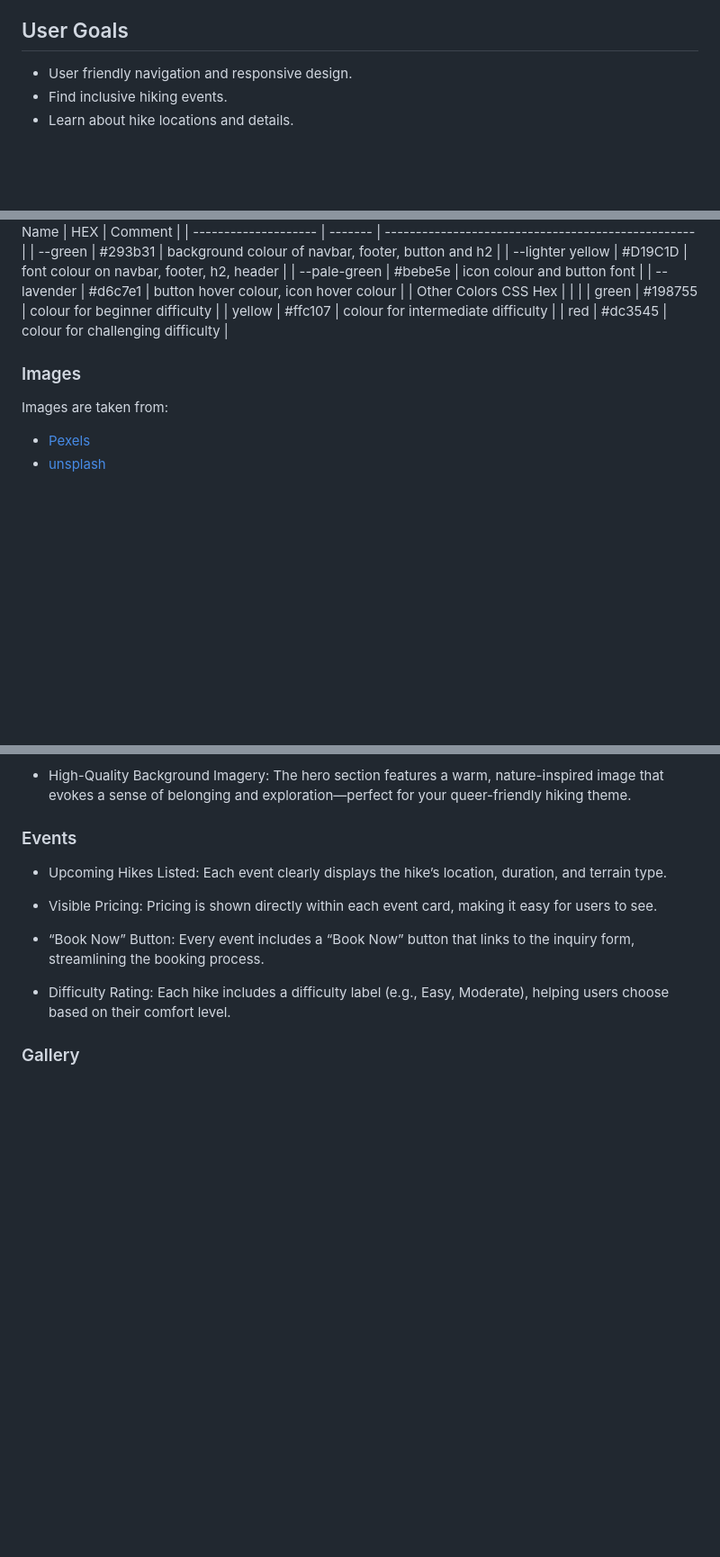
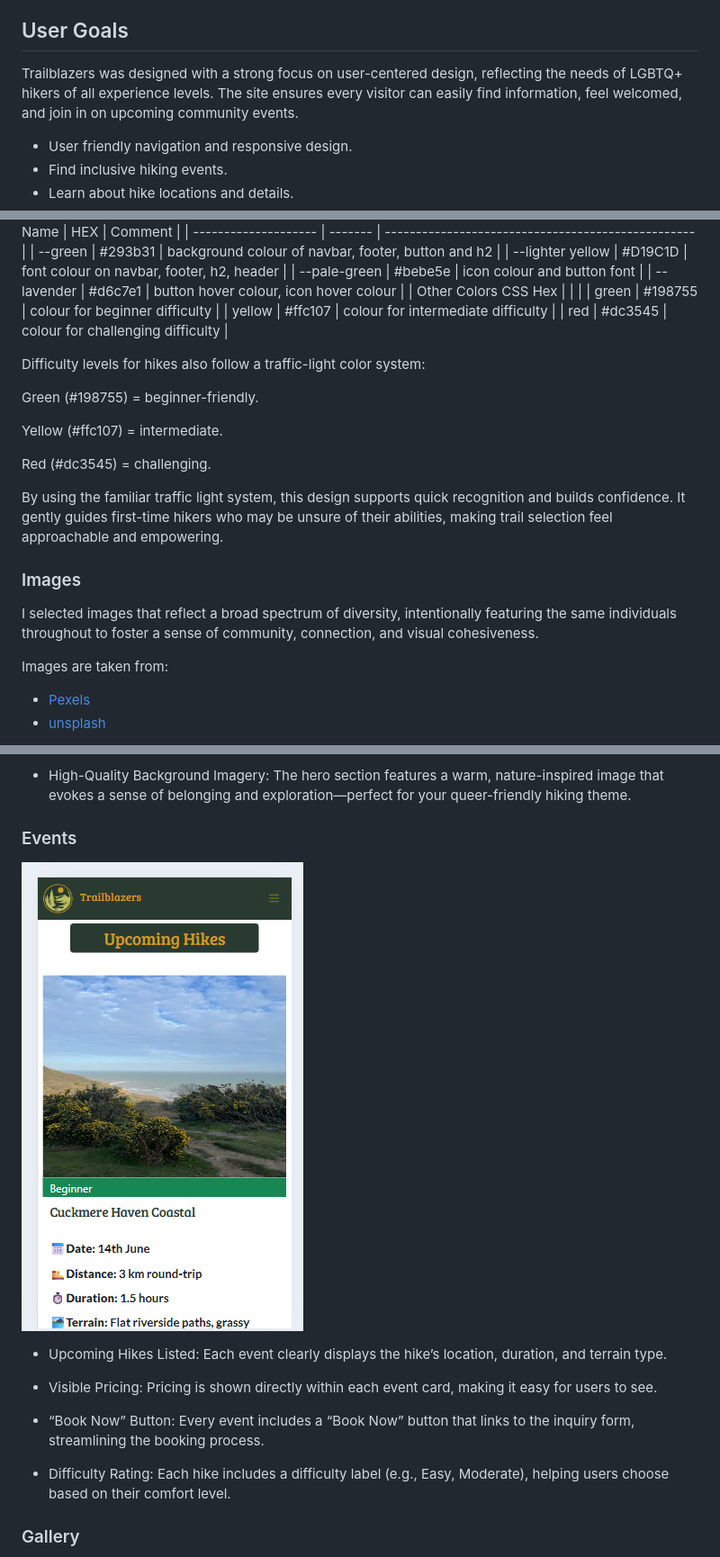
Before and after one commit to Court-Pencil/Trailblazers, a Markdown page: README.md, 3 parts joined by grey strips. Shown: that part at 90% size. GitHub-like rendering; blank space fills up the shorter version.

```diff
--- a/README.md
+++ b/README.md
@@ -49,6 +49,8 @@ Trailblazers is an inclusive website built for LGBTQ+ nature lovers seeking conn
 
 ## User Goals
 
+Trailblazers was designed with a strong focus on user-centered design, reflecting the needs of LGBTQ+ hikers of all experience levels. The site ensures every visitor can easily find information, feel welcomed, and join in on upcoming community events.
+
 - User friendly navigation and responsive design.
 - Find inclusive hiking events.
 - Learn about hike locations and details.
@@ -116,7 +128,19 @@ I used [Contrast Grid](https://contrast-grid.eightshapes.com/ "Contrast Grid") t
 | yellow               | #ffc107 | colour for intermediate difficulty                 |
 | red                  | #dc3545 | colour for challenging difficulty                  |
 
+Difficulty levels for hikes also follow a traffic-light color system:
+
+Green (#198755) = beginner-friendly.
+
+Yellow (#ffc107) = intermediate.
+
+Red (#dc3545) = challenging.
+
+By using the familiar traffic light system, this design supports quick recognition and builds confidence. It gently guides first-time hikers who may be unsure of their abilities, making trail selection feel approachable and empowering.
+
 ### Images
+
+I selected images that reflect a broad spectrum of diversity, intentionally featuring the same individuals throughout to foster a sense of community, connection, and visual cohesiveness.
 
 Images are taken from:
 
@@ -173,6 +200,8 @@ The header maintains a consistent and responsive layout across all screen sizes.
 
 
 ### Events
+
+![Hikes](docs/features-hikes.png)
 
 - Upcoming Hikes Listed: Each event clearly displays the hike’s location, duration, and terrain type.
 
```
Also changed, not shown: other parts of README.md (+52 -11 lines).
